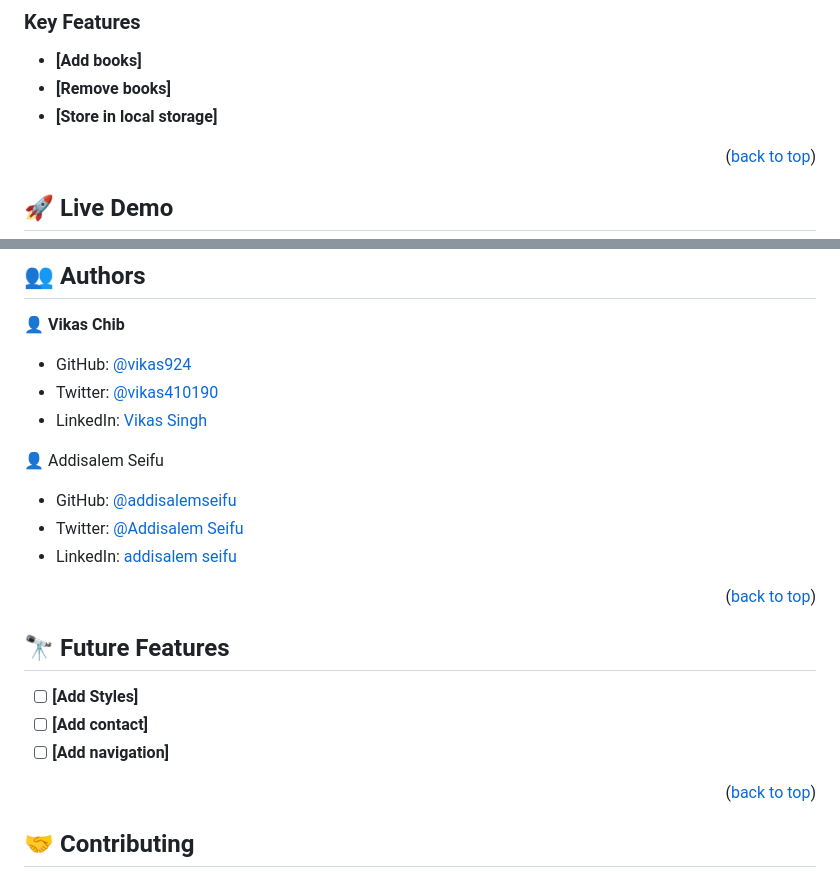
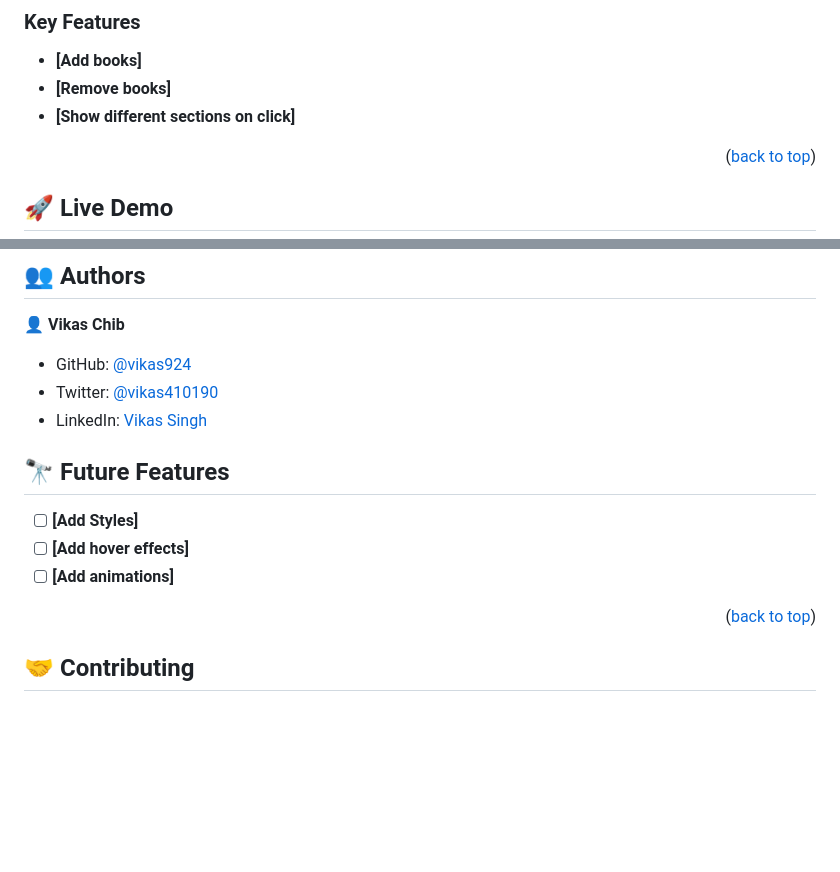
Before and after one commit to vikas924/Awesome-books, a Markdown page: README.md, 2 parts joined by grey strips. Drawn GitHub-style; blank space fills up the shorter version.

```diff
--- a/README.md
+++ b/README.md
@@ -62,7 +62,7 @@
 
 - **[Add books]**
 - **[Remove books]**
-- **[Store in local storage]**
+- **[Show different sections on click]**
 
 <p align="right">(<a href="#readme-top">back to top</a>)</p>
 
@@ -151,21 +151,13 @@ GitHub Pages
 - Twitter: [@vikas410190](https://twitter.com/vikas410190)
 - LinkedIn: [Vikas Singh](https://www.linkedin.com/in/vikas-singh-586a07132/)
 
-👤 Addisalem Seifu
-
-- GitHub: [@addisalemseifu](https://github.com/githubhandle)
-- Twitter: [@Addisalem Seifu](https://twitter.com/twitterhandle)
-- LinkedIn: [addisalem seifu](https://linkedin.com/in/linkedinhandle)
-
-<p align="right">(<a href="#readme-top">back to top</a>)</p>
-
 <!-- FUTURE FEATURES -->
 
 ## 🔭 Future Features <a name="future-features"></a>
 
 - [ ] **[Add Styles]**
-- [ ] **[Add contact]**
-- [ ] **[Add navigation]**
+- [ ] **[Add hover effects]**
+- [ ] **[Add animations]**
 
 <p align="right">(<a href="#readme-top">back to top</a>)</p>
 
```
